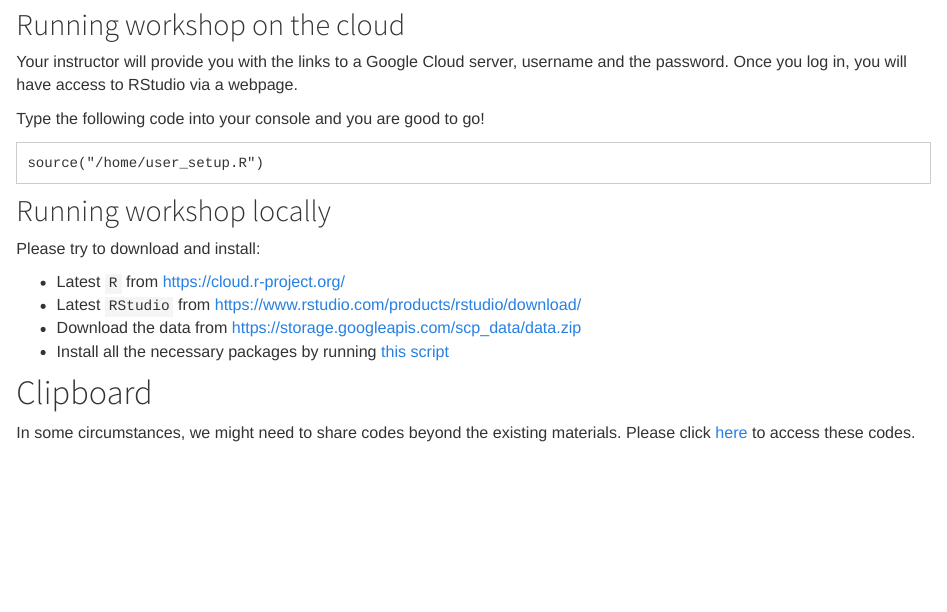
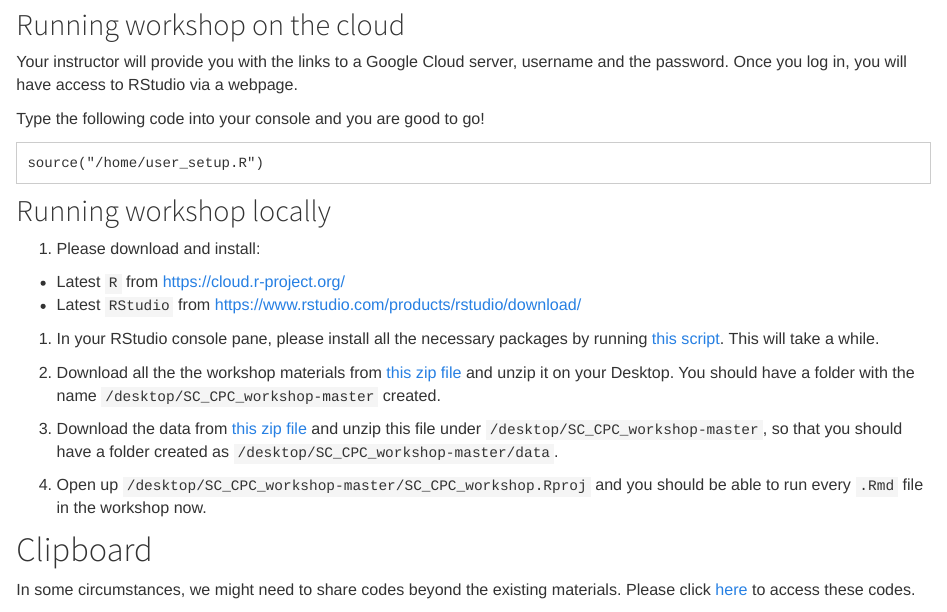
Before and after one commit to SydneyBioX/SC_CPC_workshop, an R Markdown document (index.Rmd): the page in a window 1100 px wide, from 660 px down. The pictures show the output file index.html that the author committed with the source, opened offline; library style sheets and scripts come from the installed R packages.

Commit message:
upd local run instructions

```diff
--- a/index.Rmd
+++ b/index.Rmd
@@ -42,12 +42,20 @@ source("/home/user_setup.R")
 
 ## Running workshop locally
 
-Please try to download and install:
+  1. Please download and install:
 
   + Latest `R` from https://cloud.r-project.org/
   + Latest `RStudio` from https://www.rstudio.com/products/rstudio/download/
-  + Download the data from https://storage.googleapis.com/scp_data/data.zip
-  + Install all the necessary packages by running [this script](https://raw.githubusercontent.com/SydneyBioX/SC_CPC_workshop/master/install.R)
+
+
+  1. In your RStudio console pane, please install all the necessary packages by running [this script](https://raw.githubusercontent.com/SydneyBioX/SC_CPC_workshop/master/install.R). This will take a while.
+
+  1. Download all the the workshop materials from [this zip file](https://github.com/SydneyBioX/SC_CPC_workshop/archive/master.zip) and unzip it on your Desktop. You should have a folder with the name `/desktop/SC_CPC_workshop-master` created.
+
+  1. Download the data from [this zip file](https://storage.googleapis.com/scp_data/data.zip) and unzip this file under `/desktop/SC_CPC_workshop-master`, so that you should have a folder created as `/desktop/SC_CPC_workshop-master/data`.
+
+  1. Open up `/desktop/SC_CPC_workshop-master/SC_CPC_workshop.Rproj` and you should be able to run every `.Rmd` file in the workshop now.
+
 
 # Clipboard
 
```
Also changed, not shown: index.html.
